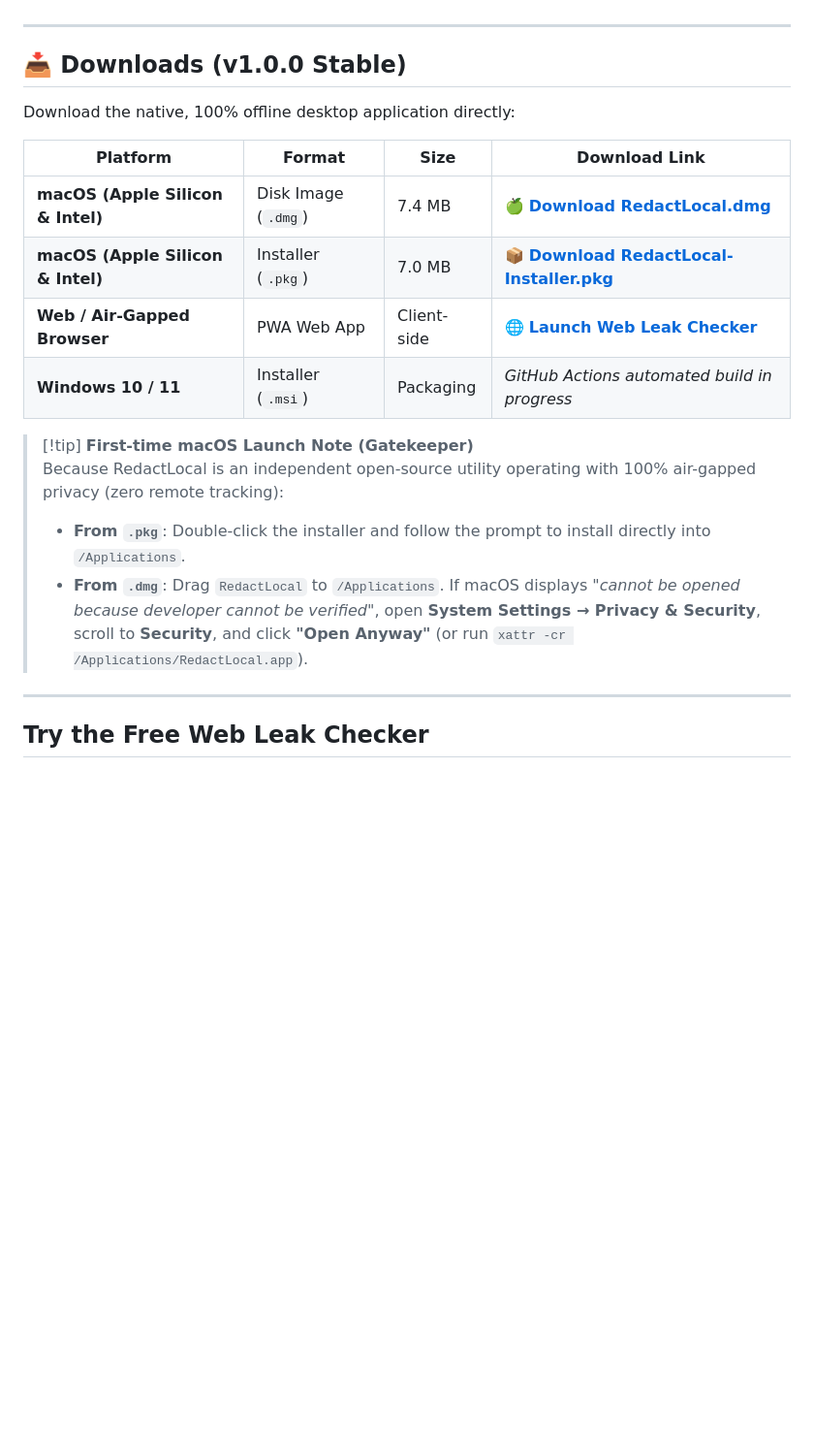
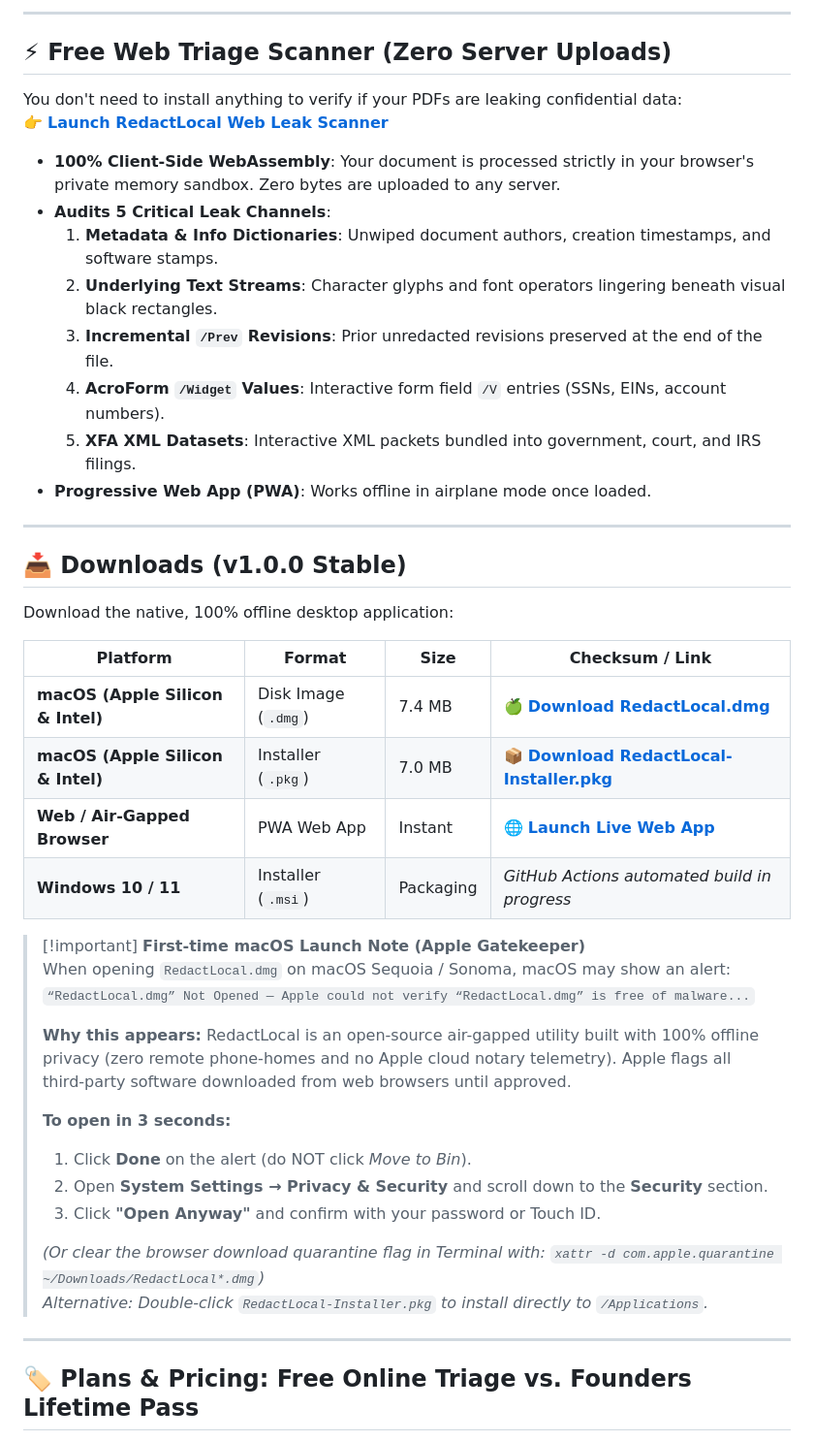
Before and after one commit to mohdashraf010897/redactlocal-public, a Markdown page: README.md, the part around one of its changes. Shown at 97% size. GitHub-like rendering; blank space fills up the shorter version.

```diff
--- a/README.md
+++ b/README.md
@@ -24,23 +38,47 @@ RedactLocal Desktop runs 100% offline on macOS and Windows with zero cloud telem
+---
+
+## ⚡ Free Web Triage Scanner (Zero Server Uploads)
+
+You don't need to install anything to verify if your PDFs are leaking confidential data:
+👉 **[Launch RedactLocal Web Leak Scanner](https://mohdashraf010897.github.io/redactlocal-public/)**
+
+- **100% Client-Side WebAssembly**: Your document is processed strictly in your browser's private memory sandbox. Zero bytes are uploaded to any server.
+- **Audits 5 Critical Leak Channels**:
+  1. **Metadata & Info Dictionaries**: Unwiped document authors, creation timestamps, and software stamps.
+  2. **Underlying Text Streams**: Character glyphs and font operators lingering beneath visual black rectangles.
+  3. **Incremental `/Prev` Revisions**: Prior unredacted revisions preserved at the end of the file.
+  4. **AcroForm `/Widget` Values**: Interactive form field `/V` entries (SSNs, EINs, account numbers).
+  5. **XFA XML Datasets**: Interactive XML packets bundled into government, court, and IRS filings.
+- **Progressive Web App (PWA)**: Works offline in airplane mode once loaded.
 
 ---
 
 ## 📥 Downloads (v1.0.0 Stable)
 
-Download the native, 100% offline desktop application directly:
+Download the native, 100% offline desktop application:
 
-| Platform | Format | Size | Download Link |
+| Platform | Format | Size | Checksum / Link |
 |---|---|---|---|
 | **macOS (Apple Silicon & Intel)** | Disk Image (`.dmg`) | 7.4 MB | [🍏 **Download RedactLocal.dmg**](https://github.com/mohdashraf010897/redactlocal-public/releases/download/v1.0.0/RedactLocal.dmg) |
 | **macOS (Apple Silicon & Intel)** | Installer (`.pkg`) | 7.0 MB | [📦 **Download RedactLocal-Installer.pkg**](https://github.com/mohdashraf010897/redactlocal-public/releases/download/v1.0.0/RedactLocal-Installer.pkg) |
-| **Web / Air-Gapped Browser** | PWA Web App | Client-side | [🌐 **Launch Web Leak Checker**](https://mohdashraf010897.github.io/redactlocal-public/) |
+| **Web / Air-Gapped Browser** | PWA Web App | Instant | [🌐 **Launch Live Web App**](https://mohdashraf010897.github.io/redactlocal-public/) |
 | **Windows 10 / 11** | Installer (`.msi`) | Packaging | *GitHub Actions automated build in progress* |
 
-> [!tip] **First-time macOS Launch Note (Gatekeeper)**
-> Because RedactLocal is an independent open-source utility operating with 100% air-gapped privacy (zero remote tracking):
-> - **From `.pkg`**: Double-click the installer and follow the prompt to install directly into `/Applications`.
-> - **From `.dmg`**: Drag `RedactLocal` to `/Applications`. If macOS displays *"cannot be opened because developer cannot be verified"*, open **System Settings → Privacy & Security**, scroll to **Security**, and click **"Open Anyway"** (or run `xattr -cr /Applications/RedactLocal.app`).
+> [!important] **First-time macOS Launch Note (Apple Gatekeeper)**
+> When opening `RedactLocal.dmg` on macOS Sequoia / Sonoma, macOS may show an alert:
+> `“RedactLocal.dmg” Not Opened — Apple could not verify “RedactLocal.dmg” is free of malware...`
+>
+> **Why this appears:** RedactLocal is an open-source air-gapped utility built with 100% offline privacy (zero remote phone-homes and no Apple cloud notary telemetry). Apple flags all third-party software downloaded from web browsers until approved.
+>
+> **To open in 3 seconds:**
+> 1. Click **Done** on the alert (do NOT click *Move to Bin*).
+> 2. Open **System Settings → Privacy & Security** and scroll down to the **Security** section.
+> 3. Click **"Open Anyway"** and confirm with your password or Touch ID.
+>
+> *(Or clear the browser download quarantine flag in Terminal with: `xattr -d com.apple.quarantine ~/Downloads/RedactLocal*.dmg`)*
+> *Alternative: Double-click `RedactLocal-Installer.pkg` to install directly to `/Applications`.*
 
 ---
 
-## Try the Free Web Leak Checker
+## 🏷️ Plans & Pricing: Free Online Triage vs. Founders Lifetime Pass
 
```
Also changed, not shown: other parts of README.md (+67 -24 lines), assets/demo-preview.gif (added), 3 other files.
